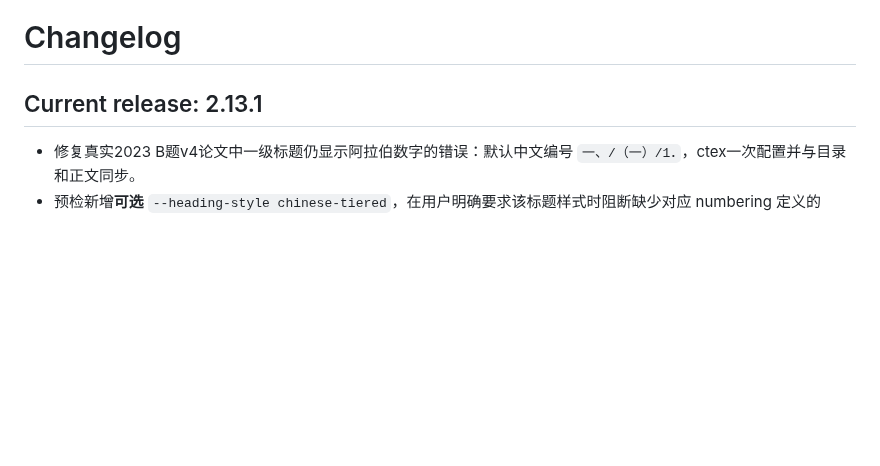
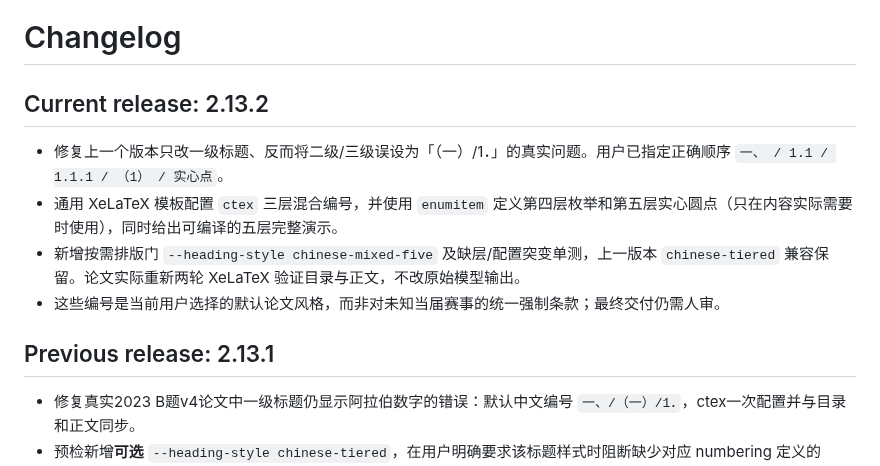
Before and after one commit to EvelynEarth/friendly-couscous, a Markdown page: CHANGELOG.md, the part around the change. Drawn GitHub-style; blank space fills up the shorter version.

Commit message:
fix(paper): sync v2.13.2 five-tier numbered academic style

```diff
--- a/CHANGELOG.md
+++ b/CHANGELOG.md
@@ -1,6 +1,13 @@
 # Changelog
 
-## Current release: 2.13.1
+## Current release: 2.13.2
+
+- 修复上一个版本只改一级标题、反而将二级/三级误设为「（一）/1．」的真实问题。用户已指定正确顺序 `一、 / 1.1 / 1.1.1 / （1） / 实心点`。
+- 通用 XeLaTeX 模板配置 `ctex` 三层混合编号，并使用 `enumitem` 定义第四层枚举和第五层实心圆点（只在内容实际需要时使用），同时给出可编译的五层完整演示。
+- 新增按需排版门 `--heading-style chinese-mixed-five` 及缺层/配置突变单测，上一版本 `chinese-tiered` 兼容保留。论文实际重新两轮 XeLaTeX 验证目录与正文，不改原始模型输出。
+- 这些编号是当前用户选择的默认论文风格，而非对未知当届赛事的统一强制条款；最终交付仍需人审。
+
+## Previous release: 2.13.1
 
 - 修复真实2023 B题v4论文中一级标题仍显示阿拉伯数字的错误：默认中文编号 `一、/（一）/1．`，ctex一次配置并与目录和正文同步。
 - 预检新增**可选** `--heading-style chinese-tiered`，在用户明确要求该标题样式时阻断缺少对应 numbering 定义的 TeX，而不对未知比赛施加固定排版规则。
```
